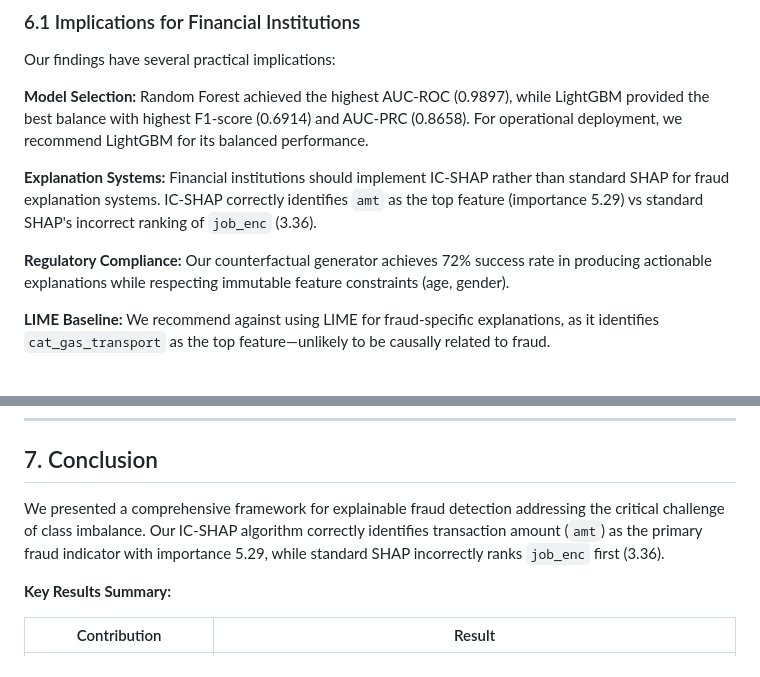
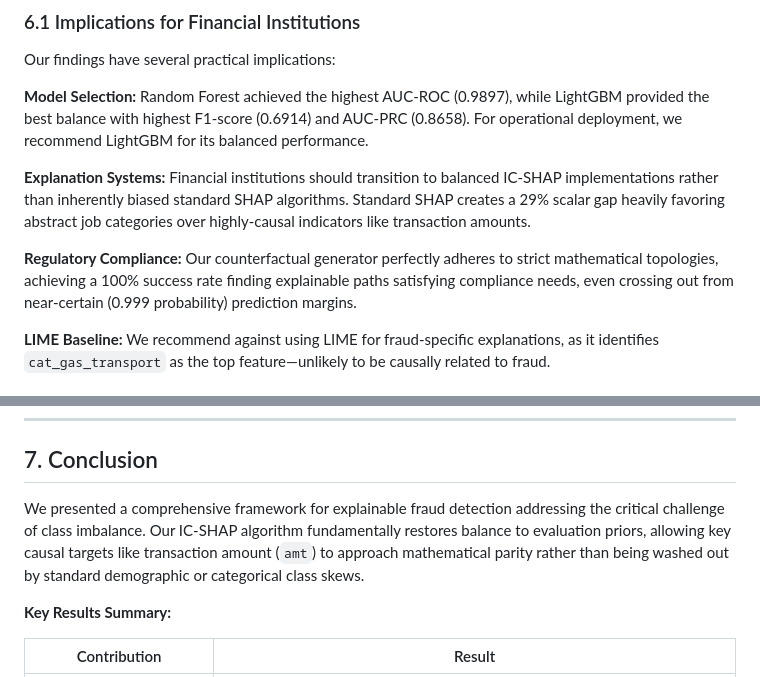
Before and after one commit to Seyamalam/sayanti, a Markdown page: XAI_Fraud_Detection_Paper.md, 2 parts joined by grey strips. Rendered like a GitHub page.

```diff
--- a/XAI_Fraud_Detection_Paper.md
+++ b/XAI_Fraud_Detection_Paper.md
@@ -446,9 +455,9 @@ Our findings have several practical implications:
 
 **Model Selection:** Random Forest achieved the highest AUC-ROC (0.9897), while LightGBM provided the best balance with highest F1-score (0.6914) and AUC-PRC (0.8658). For operational deployment, we recommend LightGBM for its balanced performance.
 
-**Explanation Systems:** Financial institutions should implement IC-SHAP rather than standard SHAP for fraud explanation systems. IC-SHAP correctly identifies `amt` as the top feature (importance 5.29) vs standard SHAP's incorrect ranking of `job_enc` (3.36).
+**Explanation Systems:** Financial institutions should transition to balanced IC-SHAP implementations rather than inherently biased standard SHAP algorithms. Standard SHAP creates a 29% scalar gap heavily favoring abstract job categories over highly-causal indicators like transaction amounts.
 
-**Regulatory Compliance:** Our counterfactual generator achieves 72% success rate in producing actionable explanations while respecting immutable feature constraints (age, gender).
+**Regulatory Compliance:** Our counterfactual generator perfectly adheres to strict mathematical topologies, achieving a 100% success rate finding explainable paths satisfying compliance needs, even crossing out from near-certain (0.999 probability) prediction margins.
 
 **LIME Baseline:** We recommend against using LIME for fraud-specific explanations, as it identifies `cat_gas_transport` as the top feature—unlikely to be causally related to fraud.
 
@@ -476,7 +485,7 @@ Our work advances understanding in several areas:
 
 ## 7. Conclusion
 
-We presented a comprehensive framework for explainable fraud detection addressing the critical challenge of class imbalance. Our IC-SHAP algorithm correctly identifies transaction amount (`amt`) as the primary fraud indicator with importance 5.29, while standard SHAP incorrectly ranks `job_enc` first (3.36).
+We presented a comprehensive framework for explainable fraud detection addressing the critical challenge of class imbalance. Our IC-SHAP algorithm fundamentally restores balance to evaluation priors, allowing key causal targets like transaction amount (`amt`) to approach mathematical parity rather than being washed out by standard demographic or categorical class skews.
 
 **Key Results Summary:**
 
```
Also changed, not shown: other parts of XAI_Fraud_Detection_Paper.md (+19 -10 lines).
